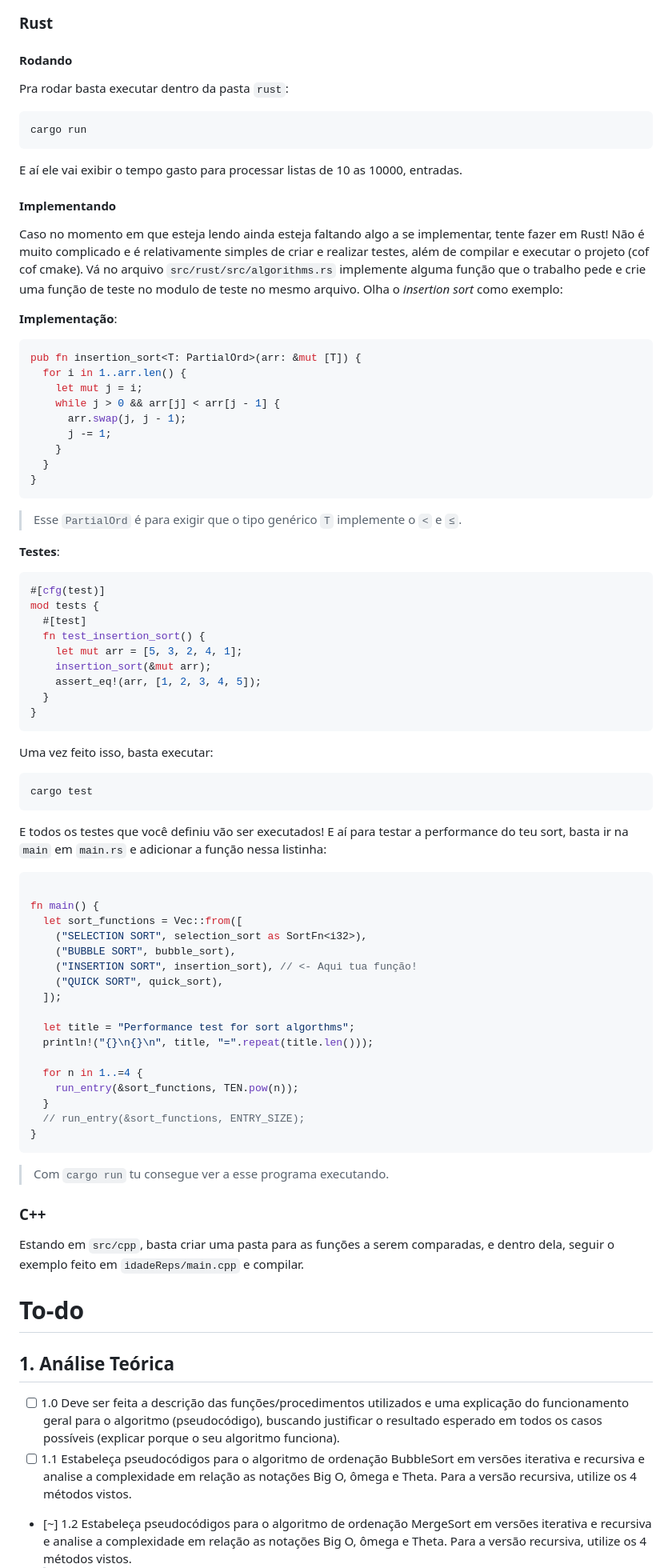
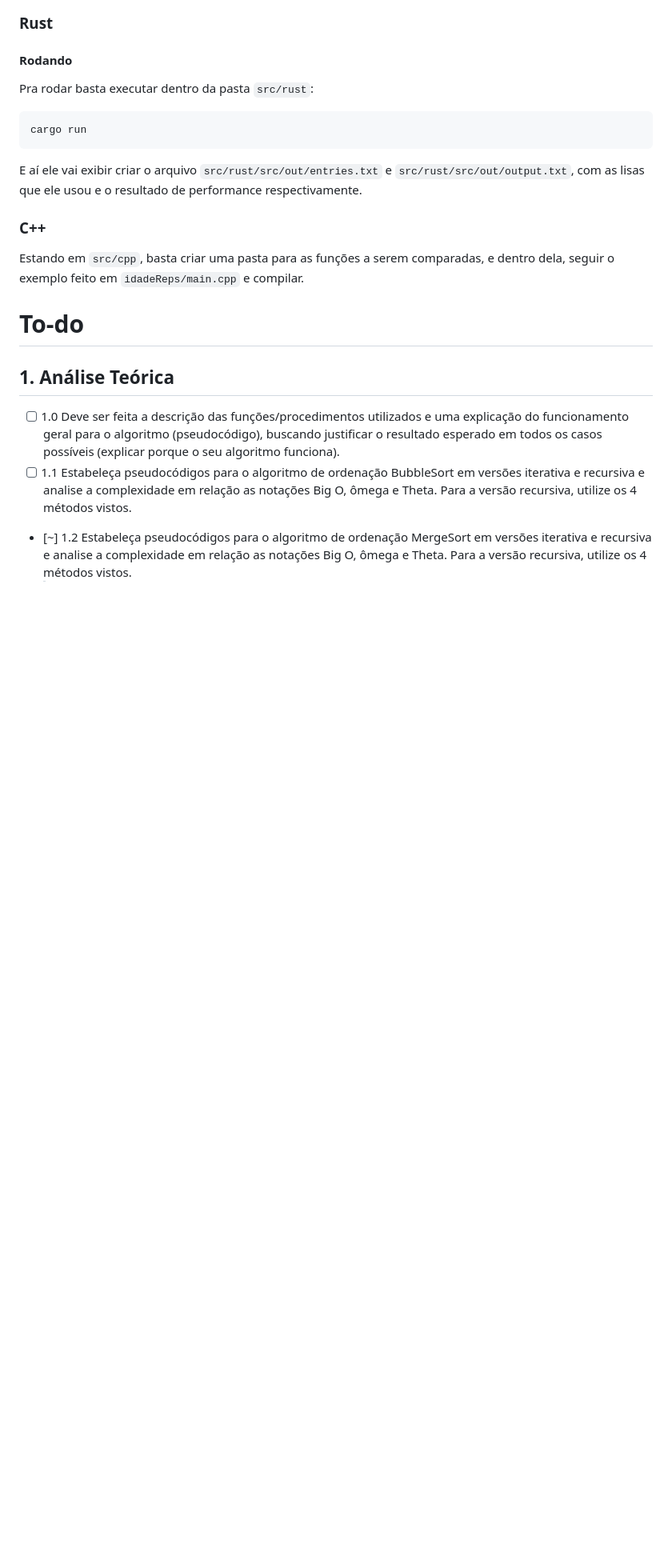
Before and after one commit to vleema/Trabalho-Unidade1-EDB2, a Markdown page: README.md, the part around the change printed below. Shown: that part at 80% size. Drawn GitHub-style; blank space fills up the shorter version.

````diff
--- a/README.md
+++ b/README.md
@@ -186,82 +196,17 @@ Antes que me julguem por colocar Rust no meio, o código no estado atual (2024-1
 
 #### Rodando
 
-Pra rodar basta executar dentro da pasta `rust`:
+Pra rodar basta executar dentro da pasta `src/rust`:
 
 ```terminal
 cargo run
 ```
 
-E aí ele vai exibir o tempo gasto para processar listas de 10 as 10000, entradas.
-
-#### Implementando
-
-Caso no momento em que esteja lendo ainda esteja faltando algo a se implementar, tente fazer em Rust! Não é muito complicado e é relativamente simples de criar e realizar testes, além de compilar e executar o projeto (cof cof cmake). Vá no arquivo `src/rust/src/algorithms.rs` implemente alguma função que o trabalho pede e crie uma função de teste no modulo de teste no mesmo arquivo. Olha o _insertion sort_ como exemplo:
-
-**Implementação**:
-
-```rust
-pub fn insertion_sort<T: PartialOrd>(arr: &mut [T]) {
-  for i in 1..arr.len() {
-    let mut j = i;
-    while j > 0 && arr[j] < arr[j - 1] {
-      arr.swap(j, j - 1);
-      j -= 1;
-    }
-  }
-}
-```
-
-> Esse `PartialOrd` é para exigir que o tipo genérico `T` implemente o `<` e `≤`.
-
-**Testes**:
-
-```rust
-#[cfg(test)]
-mod tests {
-  #[test]
-  fn test_insertion_sort() {
-    let mut arr = [5, 3, 2, 4, 1];
-    insertion_sort(&mut arr);
-    assert_eq!(arr, [1, 2, 3, 4, 5]);
-  }
-}
-```
-
-Uma vez feito isso, basta executar:
-
-```terminal
-cargo test
-```
-
-E todos os testes que você definiu vão ser executados! E aí para testar a performance do teu sort, basta ir na `main` em `main.rs` e adicionar a função nessa listinha:
-
-```rust
-
-fn main() {
-  let sort_functions = Vec::from([
-    ("SELECTION SORT", selection_sort as SortFn<i32>),
-    ("BUBBLE SORT", bubble_sort),
-    ("INSERTION SORT", insertion_sort), // <- Aqui tua função!
-    ("QUICK SORT", quick_sort),
-  ]);
-
-  let title = "Performance test for sort algorthms";
-  println!("{}\n{}\n", title, "=".repeat(title.len()));
-
-  for n in 1..=4 {
-    run_entry(&sort_functions, TEN.pow(n));
-  }
-  // run_entry(&sort_functions, ENTRY_SIZE);
-}
-```
-
-> Com `cargo run` tu consegue ver a esse programa executando.
+E aí ele vai exibir criar o arquivo `src/rust/src/out/entries.txt` e `src/rust/src/out/output.txt`, com as lisas que ele usou e o resultado de performance respectivamente.
 
 ### C++
 
 Estando em `src/cpp`, basta criar uma pasta para as funções a serem comparadas, e dentro dela, seguir o exemplo feito em `idadeReps/main.cpp` e compilar.
-
 
 # To-do
 
````
Also changed, not shown: other parts of README.md (+10 -0 lines), assets/diagrama.png (added).
